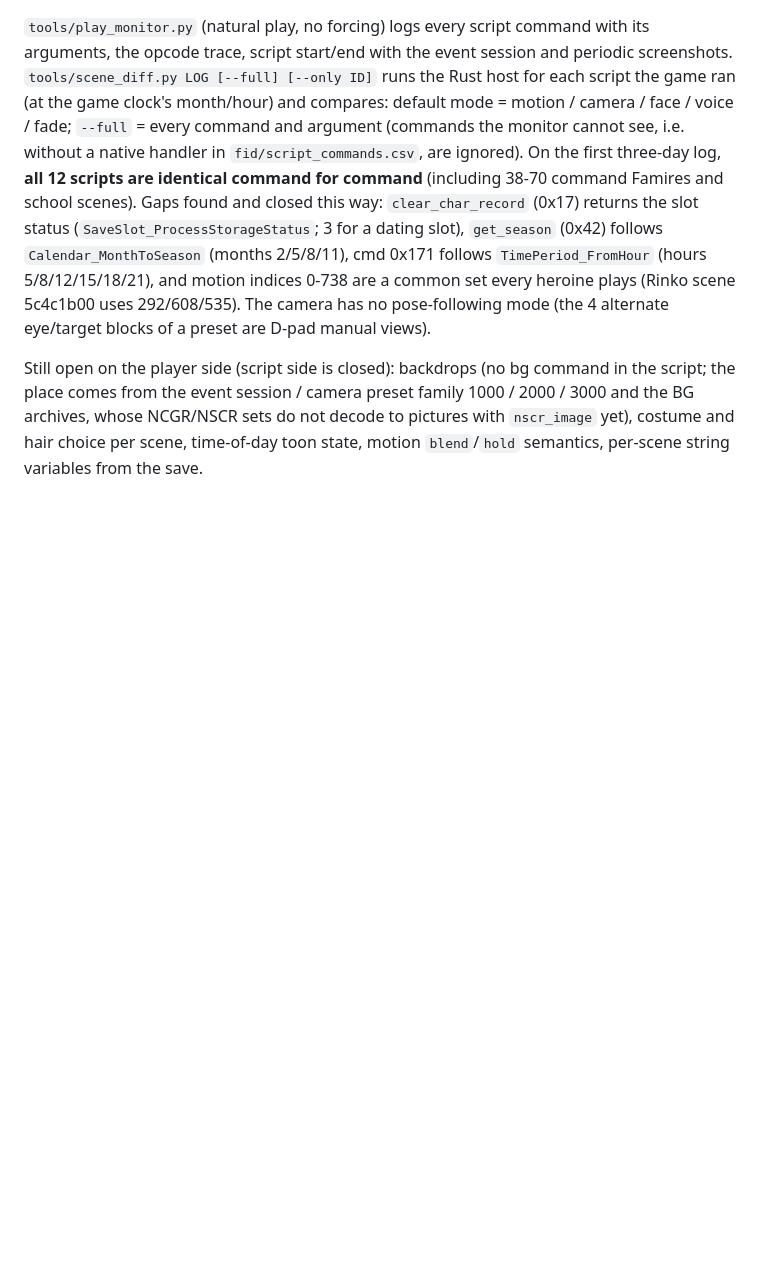
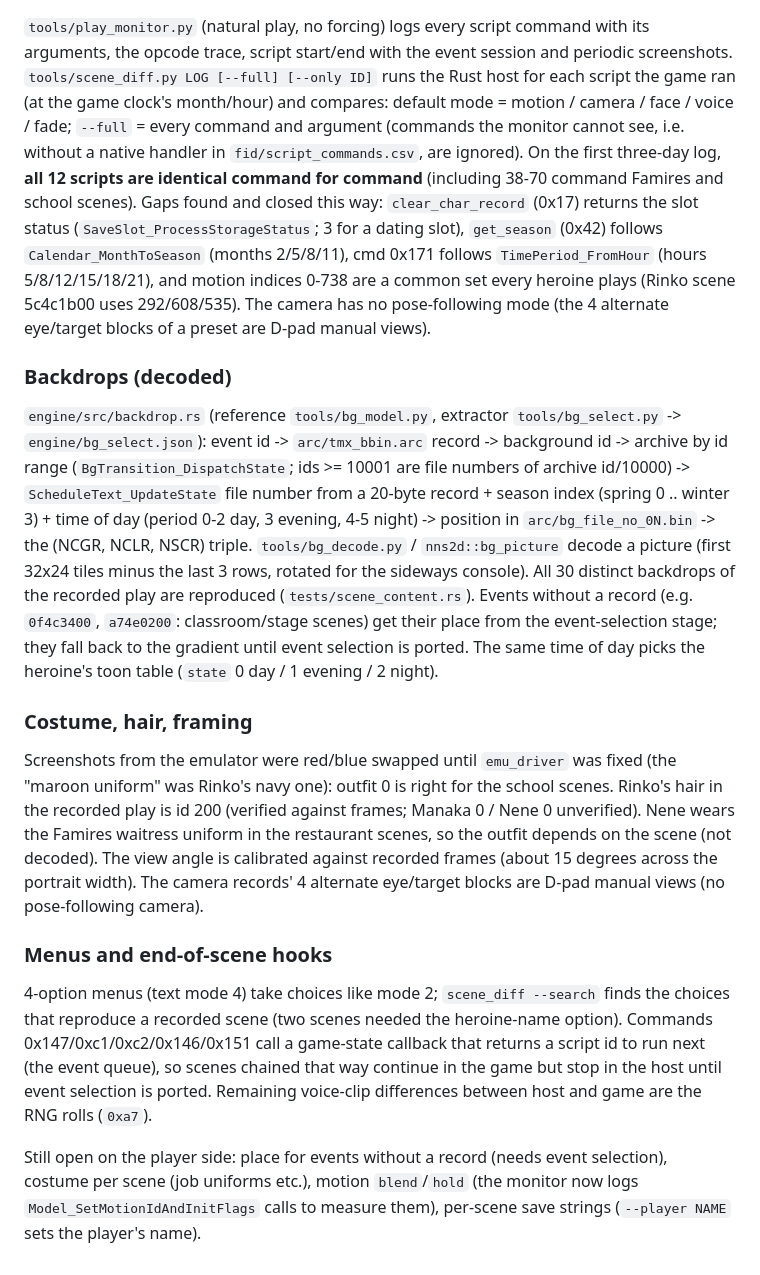
Before and after one commit to gage-marshall/lp-engine, a Markdown page: docs/SCENE.md, the part around the change. Drawn GitHub-style; blank space fills up the shorter version.

Commit message:
docs: backdrop decoding, costume/hair/framing findings, menus and hooks
Co-Authored-By: Claude Sonnet 5.5 <noreply@anthropic.com>

```diff
--- a/docs/SCENE.md
+++ b/docs/SCENE.md
@@ -35,5 +35,20 @@ On the first three-day log, **all 12 scripts are identical command for command**
 (`SaveSlot_ProcessStorageStatus`; 3 for a dating slot), `get_season` (0x42) follows `Calendar_MonthToSeason` (months 2/5/8/11), cmd 0x171 follows `TimePeriod_FromHour` (hours 5/8/12/15/18/21),
 and motion indices 0-738 are a common set every heroine plays (Rinko scene 5c4c1b00 uses 292/608/535).  The camera has no pose-following mode (the 4 alternate eye/target blocks of a preset are D-pad manual views).
 
-Still open on the player side (script side is closed): backdrops (no bg command in the script; the place comes from the event session / camera preset family 1000 / 2000 / 3000 and the BG archives, whose NCGR/NSCR sets do not decode to pictures with `nscr_image` yet),
-costume and hair choice per scene, time-of-day toon state, motion `blend`/`hold` semantics, per-scene string variables from the save.
+### Backdrops (decoded)
+`engine/src/backdrop.rs` (reference `tools/bg_model.py`, extractor `tools/bg_select.py` -> `engine/bg_select.json`): event id -> `arc/tmx_bbin.arc` record -> background id -> archive by id range (`BgTransition_DispatchState`; ids >= 10001 are file numbers of archive id/10000)
+-> `ScheduleText_UpdateState` file number from a 20-byte record + season index (spring 0 .. winter 3) + time of day (period 0-2 day, 3 evening, 4-5 night) -> position in `arc/bg_file_no_0N.bin` -> the (NCGR, NCLR, NSCR) triple.
+`tools/bg_decode.py` / `nns2d::bg_picture` decode a picture (first 32x24 tiles minus the last 3 rows, rotated for the sideways console).  All 30 distinct backdrops of the recorded play are reproduced (`tests/scene_content.rs`).
+Events without a record (e.g. `0f4c3400`, `a74e0200`: classroom/stage scenes) get their place from the event-selection stage; they fall back to the gradient until event selection is ported.
+The same time of day picks the heroine's toon table (`state` 0 day / 1 evening / 2 night).
+
+### Costume, hair, framing
+Screenshots from the emulator were red/blue swapped until `emu_driver` was fixed (the "maroon uniform" was Rinko's navy one): outfit 0 is right for the school scenes.  Rinko's hair in the recorded play is id 200 (verified against frames; Manaka 0 / Nene 0 unverified).
+Nene wears the Famires waitress uniform in the restaurant scenes, so the outfit depends on the scene (not decoded).  The view angle is calibrated against recorded frames (about 15 degrees across the portrait width).
+The camera records' 4 alternate eye/target blocks are D-pad manual views (no pose-following camera).
+
+### Menus and end-of-scene hooks
+4-option menus (text mode 4) take choices like mode 2; `scene_diff --search` finds the choices that reproduce a recorded scene (two scenes needed the heroine-name option).  Commands 0x147/0xc1/0xc2/0x146/0x151 call a game-state callback that returns a script id to run next (the event queue), so scenes chained that way continue in the game but stop in the host until event selection is ported.
+Remaining voice-clip differences between host and game are the RNG rolls (`0xa7`).
+
+Still open on the player side: place for events without a record (needs event selection), costume per scene (job uniforms etc.), motion `blend`/`hold` (the monitor now logs `Model_SetMotionIdAndInitFlags` calls to measure them), per-scene save strings (`--player NAME` sets the player's name).
```
